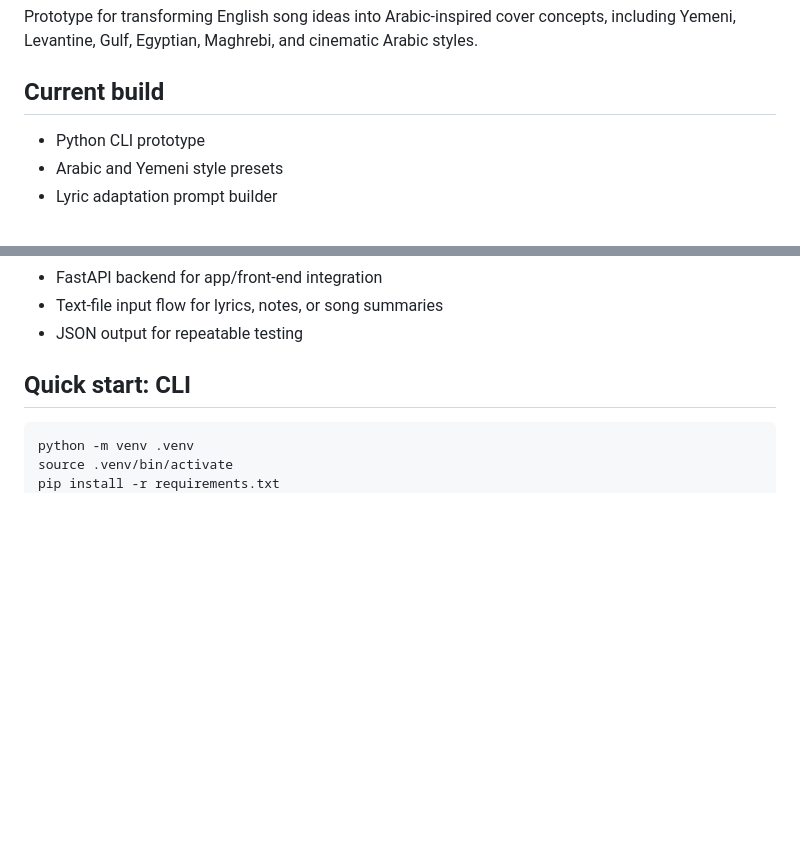
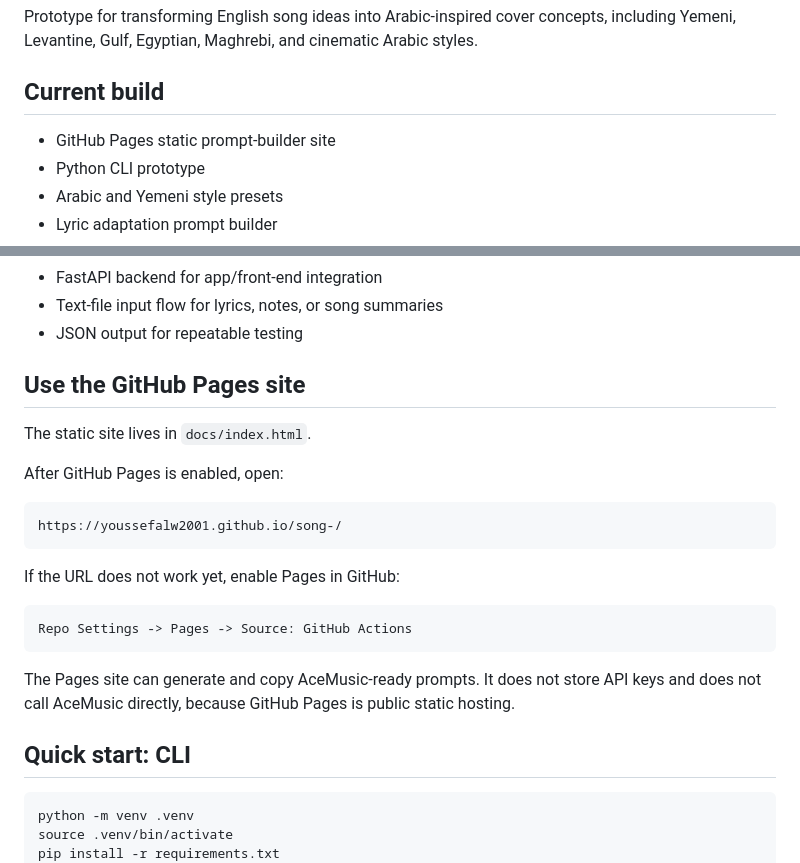
Before and after one commit to youssefalw2001/song-, a Markdown page: README.md, 2 parts joined by grey strips. Rendered like a GitHub page; blank space fills up the shorter version.

Commit message:
Document GitHub Pages site

````diff
--- a/README.md
+++ b/README.md
@@ -4,6 +4,7 @@ Prototype for transforming English song ideas into Arabic-inspired cover concept
 
 ## Current build
 
+- GitHub Pages static prompt-builder site
 - Python CLI prototype
 - Arabic and Yemeni style presets
 - Lyric adaptation prompt builder
@@ -16,6 +17,24 @@ Prototype for transforming English song ideas into Arabic-inspired cover concept
 - FastAPI backend for app/front-end integration
 - Text-file input flow for lyrics, notes, or song summaries
 - JSON output for repeatable testing
+
+## Use the GitHub Pages site
+
+The static site lives in `docs/index.html`.
+
+After GitHub Pages is enabled, open:
+
+```text
+https://youssefalw2001.github.io/song-/
+```
+
+If the URL does not work yet, enable Pages in GitHub:
+
+```text
+Repo Settings -> Pages -> Source: GitHub Actions
+```
+
+The Pages site can generate and copy AceMusic-ready prompts. It does not store API keys and does not call AceMusic directly, because GitHub Pages is public static hosting.
 
 ## Quick start: CLI
 
````
